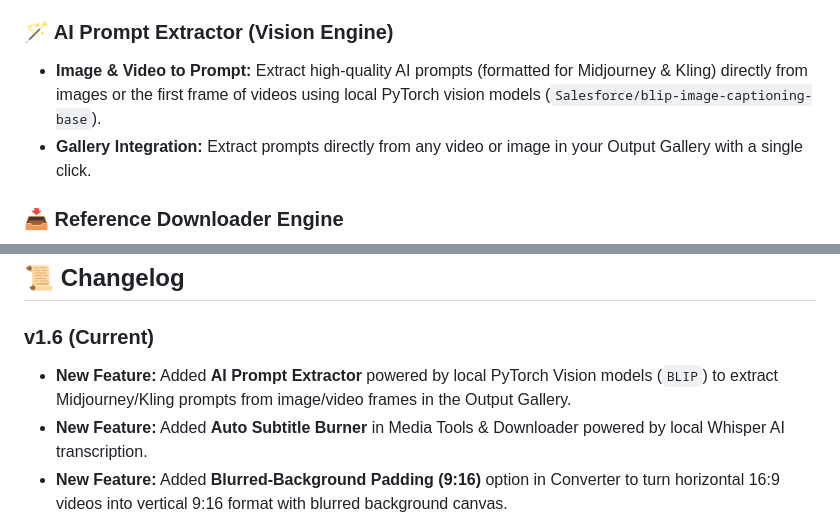
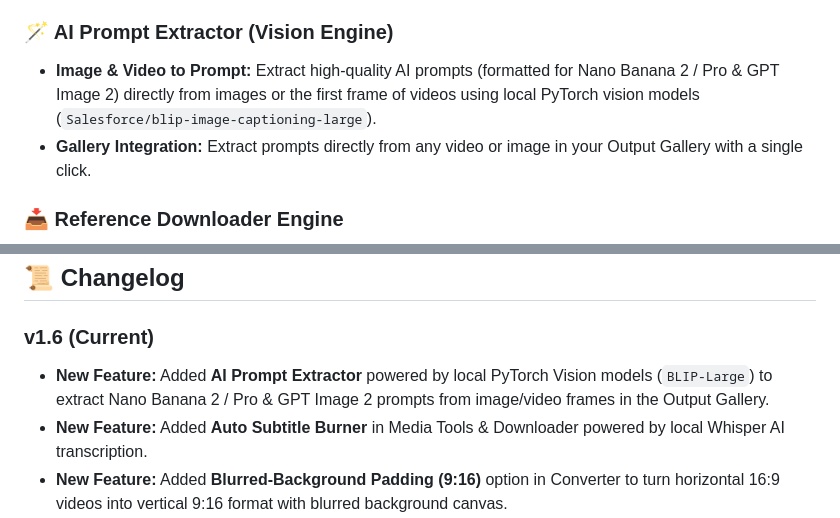
Before and after one commit to NextGenInfluencer/ai-influencer-media-grabber, a Markdown page: README.md, 2 parts joined by grey strips. Rendered like a GitHub page.

Commit message:
Update README to specify Nano Banana 2/Pro and GPT Image 2 compatibility

```diff
--- a/README.md
+++ b/README.md
@@ -30,7 +30,7 @@ The dedicated centerpiece feature designed specifically for AI creators and infl
 - **Deduplication:** Keeps track of processed files in registry text logs so you never waste time double-cleaning media.
 
 ### 🪄 AI Prompt Extractor (Vision Engine)
-- **Image & Video to Prompt:** Extract high-quality AI prompts (formatted for Midjourney & Kling) directly from images or the first frame of videos using local PyTorch vision models (`Salesforce/blip-image-captioning-base`).
+- **Image & Video to Prompt:** Extract high-quality AI prompts (formatted for Nano Banana 2 / Pro & GPT Image 2) directly from images or the first frame of videos using local PyTorch vision models (`Salesforce/blip-image-captioning-large`).
 - **Gallery Integration:** Extract prompts directly from any video or image in your Output Gallery with a single click.
 
 ### 📥 Reference Downloader Engine
@@ -90,7 +90,7 @@ The startup script is fully automated. It will download everything it needs, ins
 ## 📜 Changelog
 
 ### v1.6 (Current)
-- **New Feature:** Added **AI Prompt Extractor** powered by local PyTorch Vision models (`BLIP`) to extract Midjourney/Kling prompts from image/video frames in the Output Gallery.
+- **New Feature:** Added **AI Prompt Extractor** powered by local PyTorch Vision models (`BLIP-Large`) to extract Nano Banana 2 / Pro & GPT Image 2 prompts from image/video frames in the Output Gallery.
 - **New Feature:** Added **Auto Subtitle Burner** in Media Tools & Downloader powered by local Whisper AI transcription.
 - **New Feature:** Added **Blurred-Background Padding (9:16)** option in Converter to turn horizontal 16:9 videos into vertical 9:16 format with blurred background canvas.
 - **New Feature:** Added **Fake iPhone 15 Pro EXIF Metadata Injector** in AI Cleaner to inject realistic Apple camera metadata into cleaned media.
```
